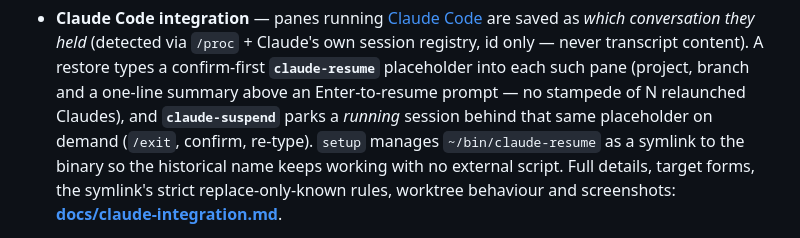
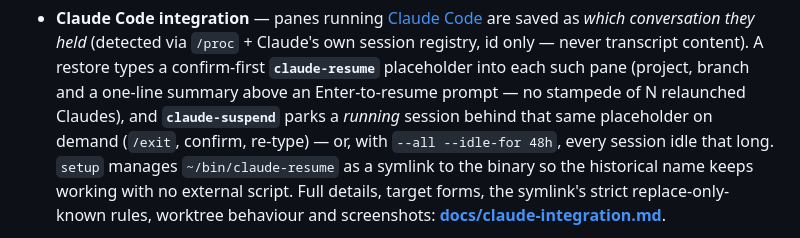
Before and after one commit to mithro/go-tmux-saver, a Markdown page: README.md, the part around the change. Drawn GitHub-style.

Commit message:
docs: claude-suspend --idle-for and --dry-run
Refs #46

Co-Authored-By: Claude Opus 5.5 <noreply@anthropic.com>
Claude-Session: https://claude.ai/code/session_01DVc6pF9iJgZYGYSw6JiZRE

```diff
--- a/README.md
+++ b/README.md
@@ -107,7 +107,8 @@ split. Off by default; normal output is unchanged.
   **`claude-resume`** placeholder into each such pane (project, branch and
   a one-line summary above an Enter-to-resume prompt — no stampede of N
   relaunched Claudes), and **`claude-suspend`** parks a *running* session
-  behind that same placeholder on demand (`/exit`, confirm, re-type).
+  behind that same placeholder on demand (`/exit`, confirm, re-type) —
+  or, with `--all --idle-for 48h`, every session idle that long.
   `setup` manages `~/bin/claude-resume` as a symlink to the binary so the
   historical name keeps working with no external script. Full details,
   target forms, the symlink's strict replace-only-known rules, worktree
```
Also changed, not shown: docs/claude-integration.md (+24 -0 lines).
